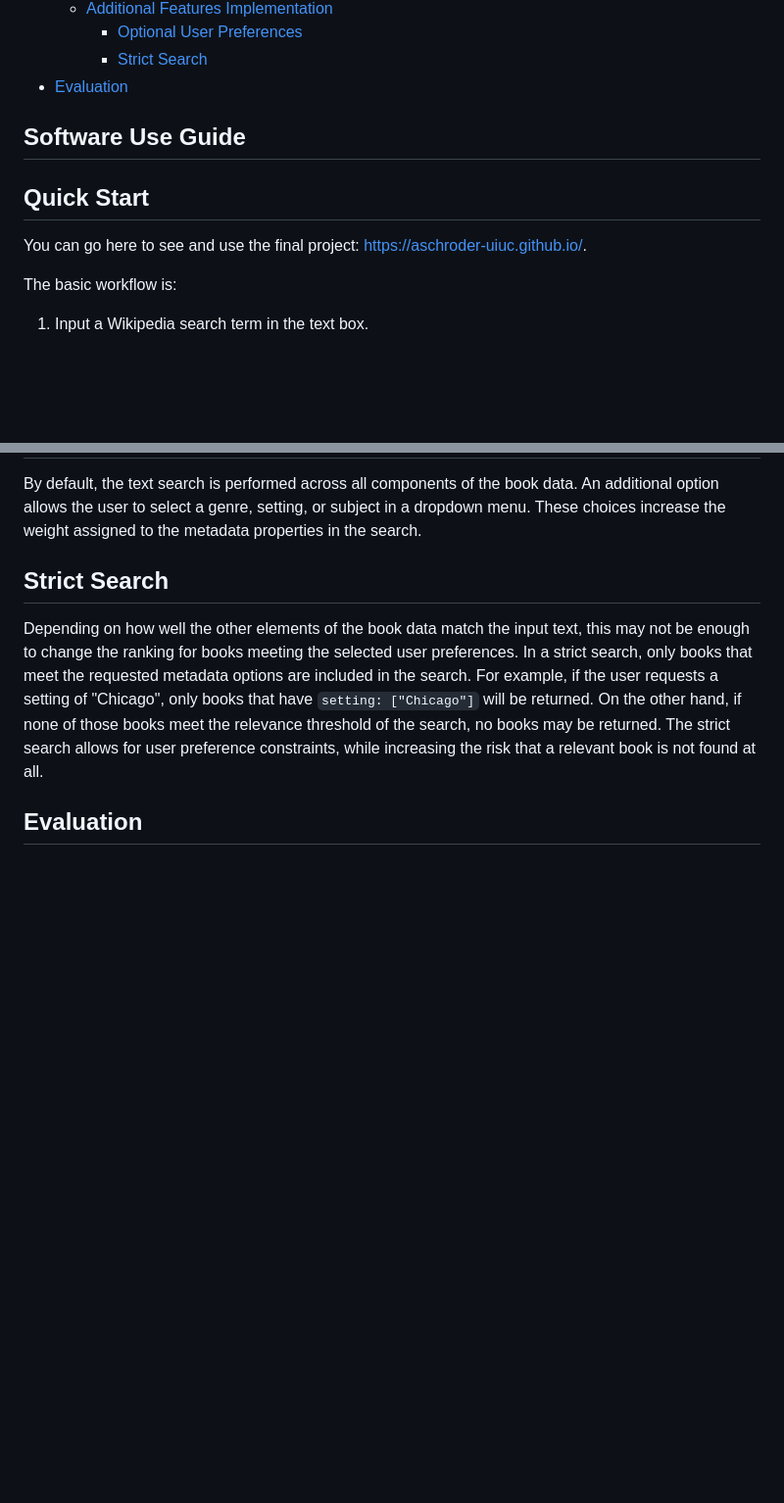
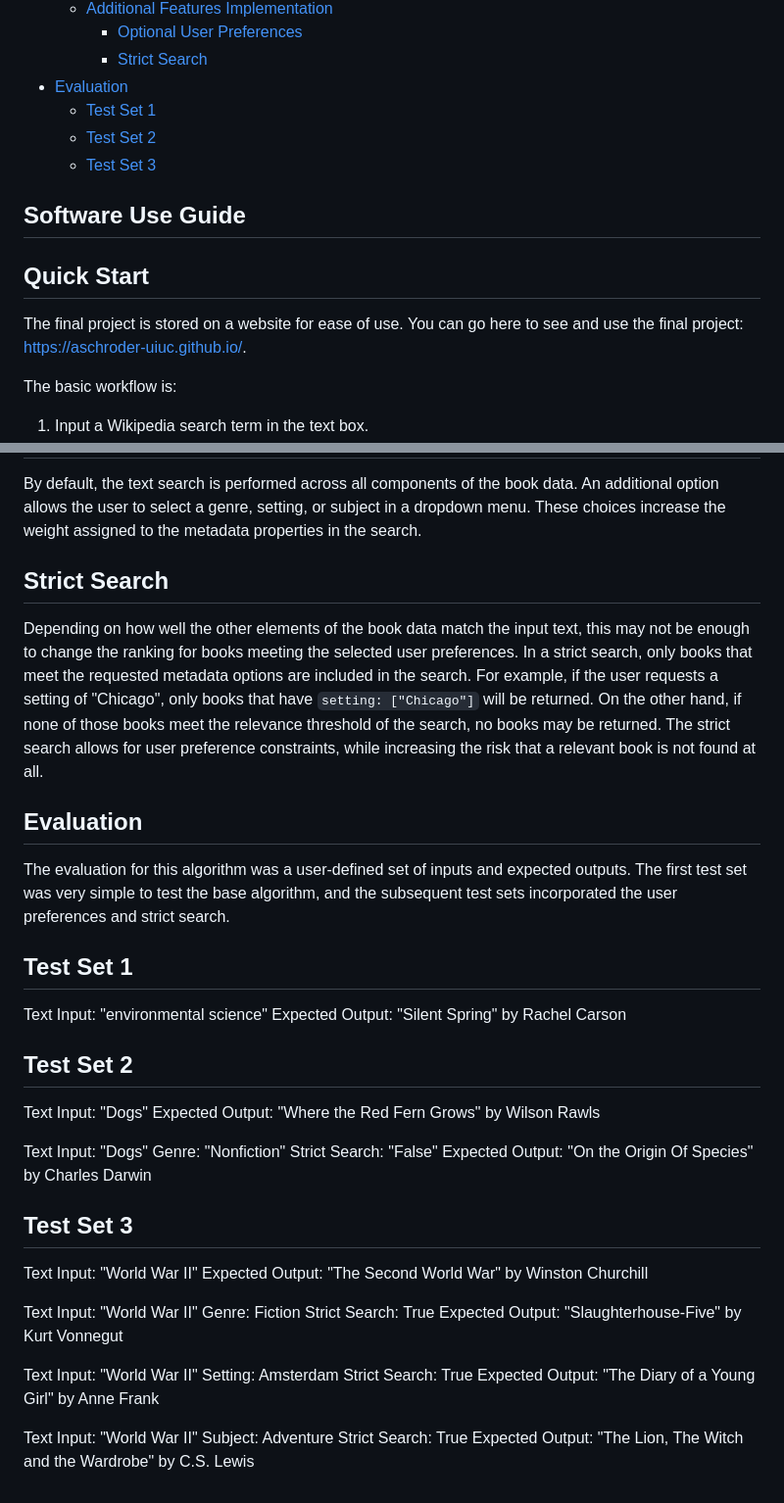
Before and after one commit to aschroder-uiuc/aschroder-uiuc.github.io, a Markdown page: README.md, 2 parts joined by grey strips. Shown at 98% size. Drawn GitHub-style; blank space fills up the shorter version.

Commit message:
add evaluation section

```diff
--- a/README.md
+++ b/README.md
@@ -12,12 +12,15 @@ Book recommendation system using Wikipedia Text comparison
     - [Optional User Preferences](#optional-user-preferences)
     - [Strict Search](#strict-search)
 - [Evaluation](#evaluation)
+  - [Test Set 1](#test-set-1)
+  - [Test Set 2](#test-set-2)
+  - [Test Set 3](#test-set-3)
 
 ## Software Use Guide
 
 ## Quick Start
 
-You can go here to see and use the final project: https://aschroder-uiuc.github.io/.
+The final project is stored on a website for ease of use. You can go here to see and use the final project: https://aschroder-uiuc.github.io/.
 
 The basic workflow is:
 
@@ -83,3 +86,40 @@ By default, the text search is performed across all components of the book data.
 Depending on how well the other elements of the book data match the input text, this may not be enough to change the ranking for books meeting the selected user preferences. In a strict search, only books that meet the requested metadata options are included in the search. For example, if the user requests a setting of "Chicago", only books that have `setting: ["Chicago"]` will be returned. On the other hand, if none of those books meet the relevance threshold of the search, no books may be returned. The strict search allows for user preference constraints, while increasing the risk that a relevant book is not found at all.
 
 ## Evaluation
+
+The evaluation for this algorithm was a user-defined set of inputs and expected outputs. The first test set was very simple to test the base algorithm, and the subsequent test sets incorporated the user preferences and strict search.
+
+## Test Set 1
+
+Text Input: "environmental science"
+Expected Output: "Silent Spring" by Rachel Carson
+
+## Test Set 2
+
+Text Input: "Dogs"
+Expected Output: "Where the Red Fern Grows" by Wilson Rawls
+
+Text Input: "Dogs"
+Genre: "Nonfiction"
+Strict Search: "False"
+Expected Output: "On the Origin Of Species" by Charles Darwin
+
+## Test Set 3
+
+Text Input: "World War II"
+Expected Output: "The Second World War" by Winston Churchill
+
+Text Input: "World War II"
+Genre: Fiction
+Strict Search: True
+Expected Output: "Slaughterhouse-Five" by Kurt Vonnegut
+
+Text Input: "World War II"
+Setting: Amsterdam
+Strict Search: True
+Expected Output: "The Diary of a Young Girl" by Anne Frank
+
+Text Input: "World War II"
+Subject: Adventure
+Strict Search: True
+Expected Output: "The Lion, The Witch and the Wardrobe" by C.S. Lewis
```
